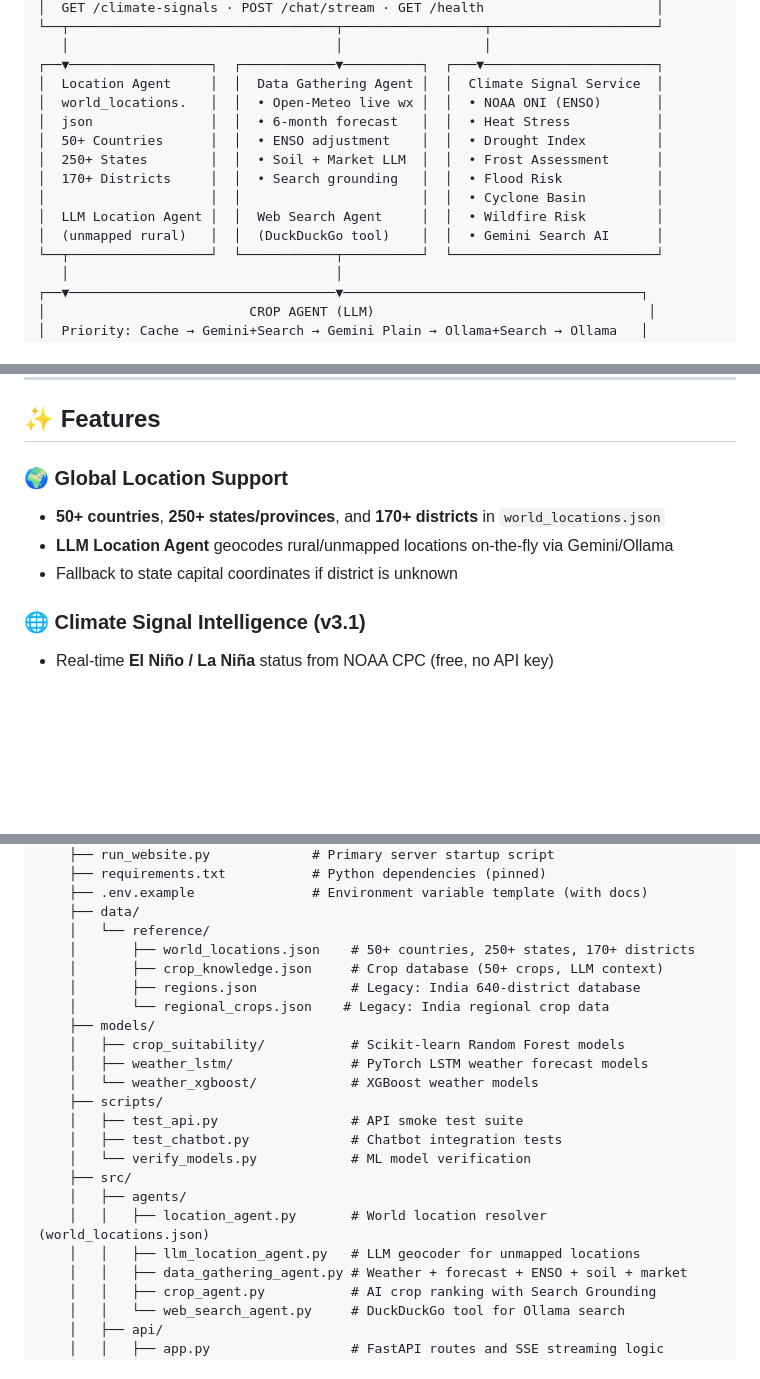
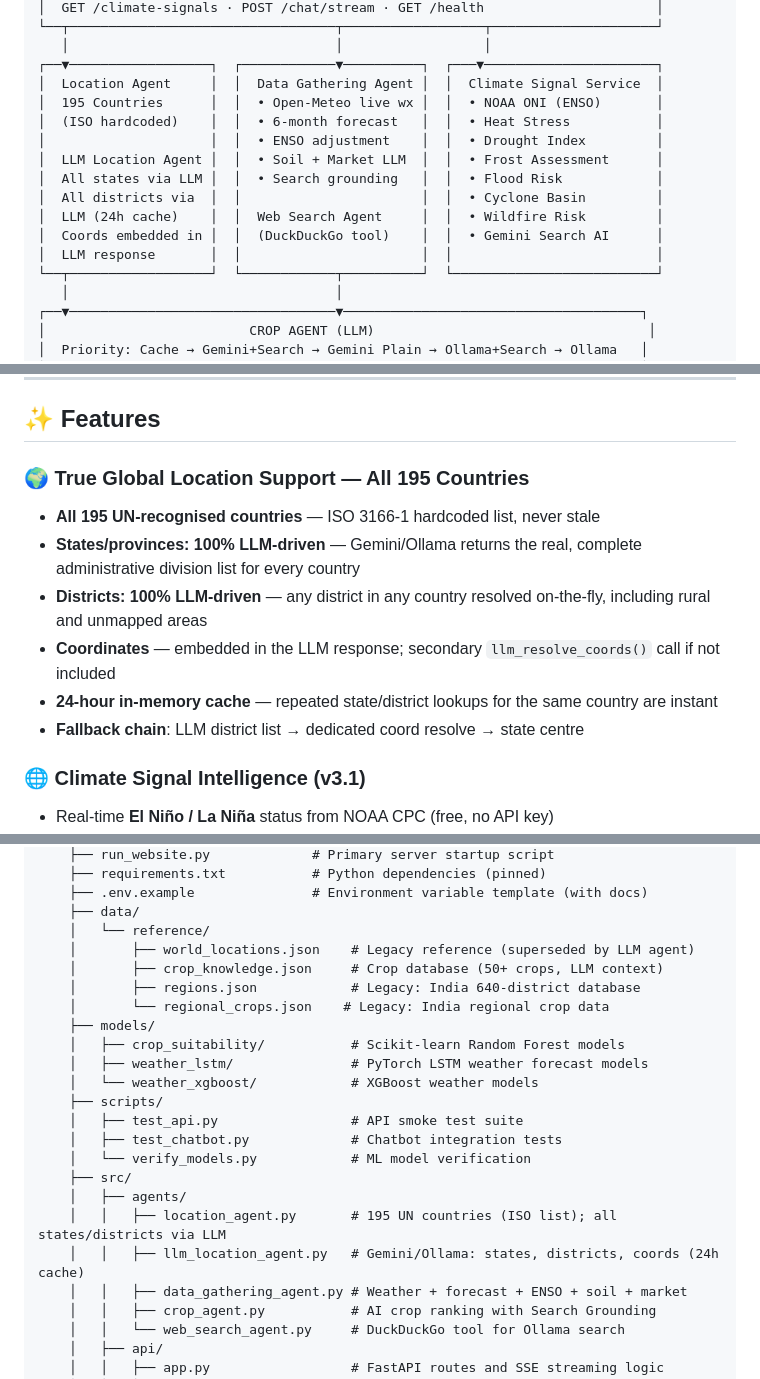
Before and after one commit to tirthch25/AI-Powered-Weather-Resilient-Crop-Advisor, a Markdown page: README.md, 3 parts joined by grey strips. Rendered like a GitHub page; blank space fills up the shorter version.

```diff
--- a/README.md
+++ b/README.md
@@ -69,14 +70,15 @@ Most crop advisory tools rely on generic, static lookup tables or expensive IoT
    │                                  │                  │
 ┌──▼──────────────────┐  ┌────────────▼──────────┐  ┌───▼──────────────────────┐
 │  Location Agent     │  │  Data Gathering Agent │  │  Climate Signal Service  │
-│  world_locations.   │  │  • Open-Meteo live wx │  │  • NOAA ONI (ENSO)       │
-│  json               │  │  • 6-month forecast   │  │  • Heat Stress           │
-│  50+ Countries      │  │  • ENSO adjustment    │  │  • Drought Index         │
-│  250+ States        │  │  • Soil + Market LLM  │  │  • Frost Assessment      │
-│  170+ Districts     │  │  • Search grounding   │  │  • Flood Risk            │
-│                     │  │                       │  │  • Cyclone Basin         │
-│  LLM Location Agent │  │  Web Search Agent     │  │  • Wildfire Risk         │
-│  (unmapped rural)   │  │  (DuckDuckGo tool)    │  │  • Gemini Search AI      │
+│  195 Countries      │  │  • Open-Meteo live wx │  │  • NOAA ONI (ENSO)       │
+│  (ISO hardcoded)    │  │  • 6-month forecast   │  │  • Heat Stress           │
+│                     │  │  • ENSO adjustment    │  │  • Drought Index         │
+│  LLM Location Agent │  │  • Soil + Market LLM  │  │  • Frost Assessment      │
+│  All states via LLM │  │  • Search grounding   │  │  • Flood Risk            │
+│  All districts via  │  │                       │  │  • Cyclone Basin         │
+│  LLM (24h cache)    │  │  Web Search Agent     │  │  • Wildfire Risk         │
+│  Coords embedded in │  │  (DuckDuckGo tool)    │  │  • Gemini Search AI      │
+│  LLM response       │  │                       │  │                          │
 └──┬──────────────────┘  └────────────┬──────────┘  └──────────────────────────┘
    │                                  │
 ┌──▼──────────────────────────────────▼──────────────────────────────────────┐
@@ -281,10 +283,13 @@ If Gemini returns incorrect crops for a country (e.g., Hindi names for a Europea
 
 ## ✨ Features
 
-### 🌍 Global Location Support
-- **50+ countries**, **250+ states/provinces**, and **170+ districts** in `world_locations.json`
-- **LLM Location Agent** geocodes rural/unmapped locations on-the-fly via Gemini/Ollama
-- Fallback to state capital coordinates if district is unknown
+### 🌍 True Global Location Support — All 195 Countries
+- **All 195 UN-recognised countries** — ISO 3166-1 hardcoded list, never stale
+- **States/provinces: 100% LLM-driven** — Gemini/Ollama returns the real, complete administrative division list for every country
+- **Districts: 100% LLM-driven** — any district in any country resolved on-the-fly, including rural and unmapped areas
+- **Coordinates** — embedded in the LLM response; secondary `llm_resolve_coords()` call if not included
+- **24-hour in-memory cache** — repeated state/district lookups for the same country are instant
+- **Fallback chain**: LLM district list → dedicated coord resolve → state centre
 
 ### 🌐 Climate Signal Intelligence (v3.1)
 - Real-time **El Niño / La Niña** status from NOAA CPC (free, no API key)
@@ -489,7 +494,7 @@ AI-Powered-Weather-Resilient-Crop-Advisor/
     ├── .env.example               # Environment variable template (with docs)
     ├── data/
     │   └── reference/
-    │       ├── world_locations.json    # 50+ countries, 250+ states, 170+ districts
+    │       ├── world_locations.json    # Legacy reference (superseded by LLM agent)
     │       ├── crop_knowledge.json     # Crop database (50+ crops, LLM context)
     │       ├── regions.json            # Legacy: India 640-district database
     │       └── regional_crops.json    # Legacy: India regional crop data
@@ -503,8 +508,8 @@ AI-Powered-Weather-Resilient-Crop-Advisor/
     │   └── verify_models.py            # ML model verification
     ├── src/
     │   ├── agents/
-    │   │   ├── location_agent.py       # World location resolver (world_locations.json)
-    │   │   ├── llm_location_agent.py   # LLM geocoder for unmapped locations
+    │   │   ├── location_agent.py       # 195 UN countries (ISO list); all states/districts via LLM
+    │   │   ├── llm_location_agent.py   # Gemini/Ollama: states, districts, coords (24h cache)
     │   │   ├── data_gathering_agent.py # Weather + forecast + ENSO + soil + market
     │   │   ├── crop_agent.py           # AI crop ranking with Search Grounding
     │   │   └── web_search_agent.py     # DuckDuckGo tool for Ollama search
```
Also changed, not shown: other parts of README.md (+5 -4 lines), SETUP_GUIDE.md (+11 -8 lines), user_module_paper.md (+21 -34 lines).
